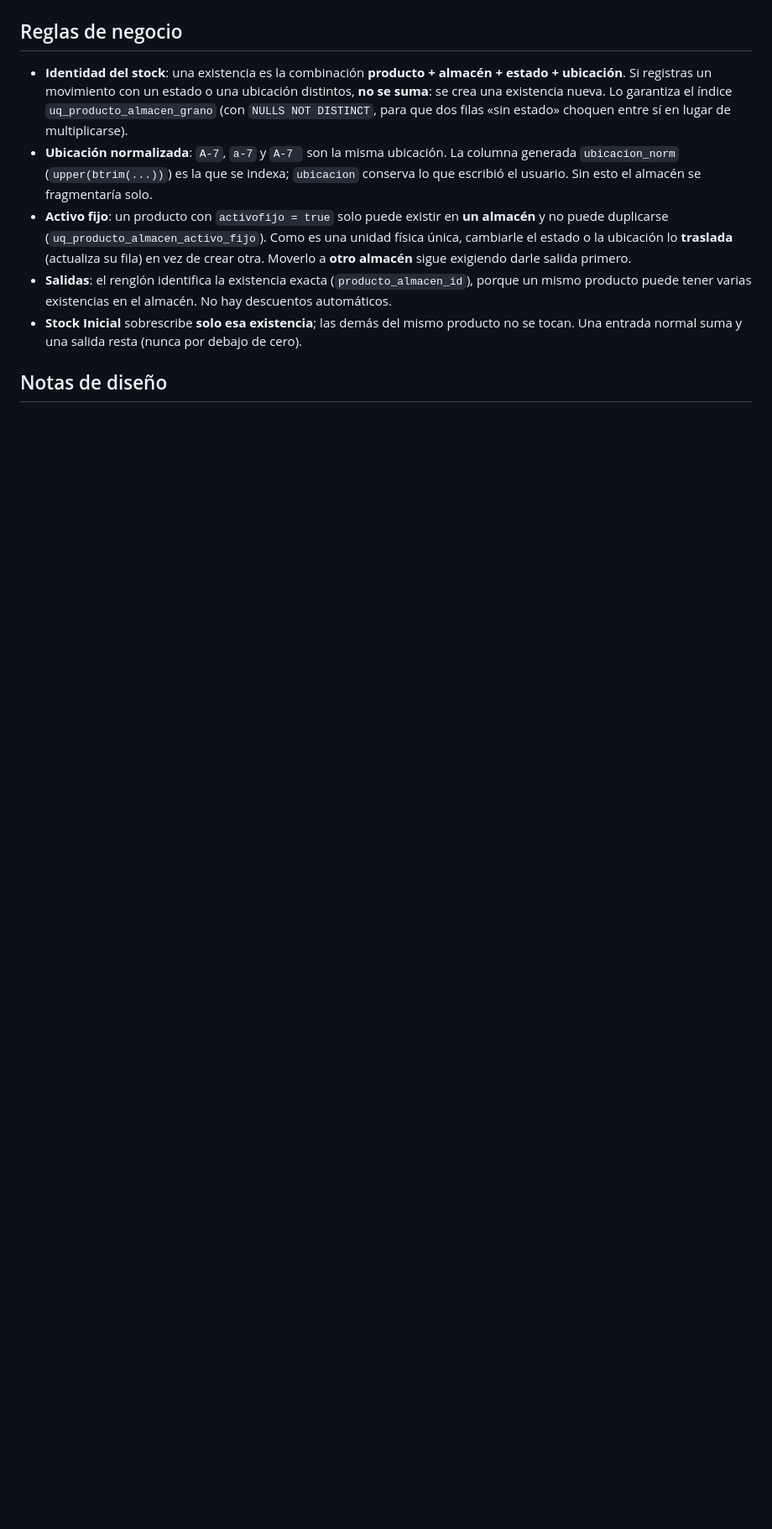
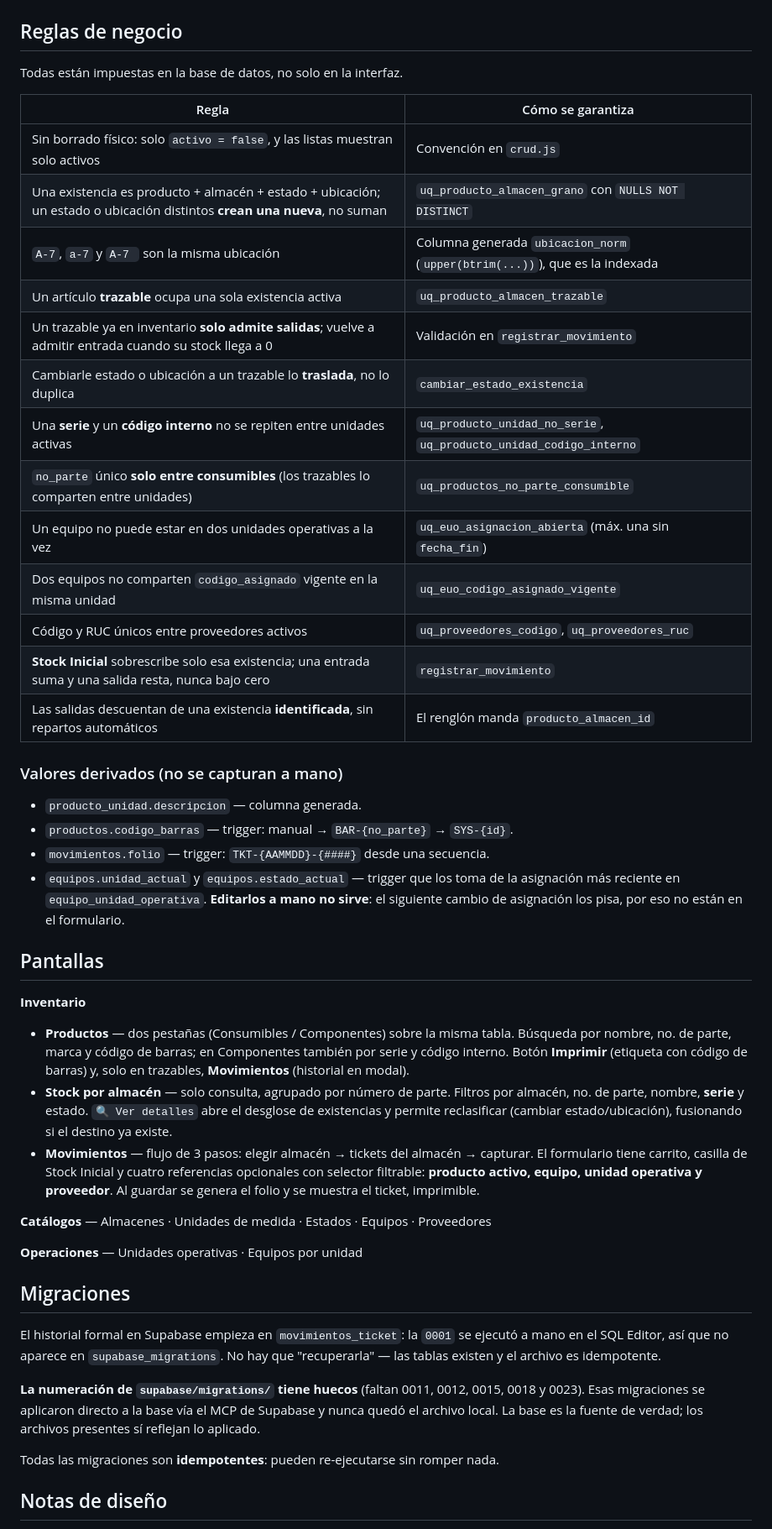
Before and after one commit to marquitos2894/AlmacenProject, a Markdown page: README.md, the part around one of its changes. Shown at 84% size. GitHub-like rendering; blank space fills up the shorter version.

```diff
--- a/README.md
+++ b/README.md
@@ -88,21 +84,63 @@ en **una sola transacción**.
 
 ## Reglas de negocio
 
-- **Identidad del stock**: una existencia es la combinación **producto + almacén + estado + ubicación**.
-  Si registras un movimiento con un estado o una ubicación distintos, **no se suma**: se crea una
-  existencia nueva. Lo garantiza el índice `uq_producto_almacen_grano` (con `NULLS NOT DISTINCT`, para
-  que dos filas «sin estado» choquen entre sí en lugar de multiplicarse).
-- **Ubicación normalizada**: `A-7`, `a-7` y `A-7 ` son la misma ubicación. La columna generada
-  `ubicacion_norm` (`upper(btrim(...))`) es la que se indexa; `ubicacion` conserva lo que escribió
-  el usuario. Sin esto el almacén se fragmentaría solo.
-- **Activo fijo**: un producto con `activofijo = true` solo puede existir en **un almacén** y no puede
-  duplicarse (`uq_producto_almacen_activo_fijo`). Como es una unidad física única, cambiarle el estado
-  o la ubicación lo **traslada** (actualiza su fila) en vez de crear otra. Moverlo a **otro almacén**
-  sigue exigiendo darle salida primero.
-- **Salidas**: el renglón identifica la existencia exacta (`producto_almacen_id`), porque un mismo
-  producto puede tener varias existencias en el almacén. No hay descuentos automáticos.
-- **Stock Inicial** sobrescribe **solo esa existencia**; las demás del mismo producto no se tocan.
-  Una entrada normal suma y una salida resta (nunca por debajo de cero).
+Todas están impuestas en la base de datos, no solo en la interfaz.
+
+| Regla | Cómo se garantiza |
+|---|---|
+| Sin borrado físico: solo `activo = false`, y las listas muestran solo activos | Convención en `crud.js` |
+| Una existencia es producto + almacén + estado + ubicación; un estado o ubicación distintos **crean una nueva**, no suman | `uq_producto_almacen_grano` con `NULLS NOT DISTINCT` |
+| `A-7`, `a-7` y `A-7 ` son la misma ubicación | Columna generada `ubicacion_norm` (`upper(btrim(...))`), que es la indexada |
+| Un artículo **trazable** ocupa una sola existencia activa | `uq_producto_almacen_trazable` |
+| Un trazable ya en inventario **solo admite salidas**; vuelve a admitir entrada cuando su stock llega a 0 | Validación en `registrar_movimiento` |
+| Cambiarle estado o ubicación a un trazable lo **traslada**, no lo duplica | `cambiar_estado_existencia` |
+| Una **serie** y un **código interno** no se repiten entre unidades activas | `uq_producto_unidad_no_serie`, `uq_producto_unidad_codigo_interno` |
+| `no_parte` único **solo entre consumibles** (los trazables lo comparten entre unidades) | `uq_productos_no_parte_consumible` |
+| Un equipo no puede estar en dos unidades operativas a la vez | `uq_euo_asignacion_abierta` (máx. una sin `fecha_fin`) |
+| Dos equipos no comparten `codigo_asignado` vigente en la misma unidad | `uq_euo_codigo_asignado_vigente` |
+| Código y RUC únicos entre proveedores activos | `uq_proveedores_codigo`, `uq_proveedores_ruc` |
+| **Stock Inicial** sobrescribe solo esa existencia; una entrada suma y una salida resta, nunca bajo cero | `registrar_movimiento` |
+| Las salidas descuentan de una existencia **identificada**, sin repartos automáticos | El renglón manda `producto_almacen_id` |
+
+### Valores derivados (no se capturan a mano)
+
+- `producto_unidad.descripcion` — columna generada.
+- `productos.codigo_barras` — trigger: manual → `BAR-{no_parte}` → `SYS-{id}`.
+- `movimientos.folio` — trigger: `TKT-{AAMMDD}-{####}` desde una secuencia.
+- `equipos.unidad_actual` y `equipos.estado_actual` — trigger que los toma de la asignación más
+  reciente en `equipo_unidad_operativa`. **Editarlos a mano no sirve**: el siguiente cambio de
+  asignación los pisa, por eso no están en el formulario.
+
+## Pantallas
+
+**Inventario**
+- **Productos** — dos pestañas (Consumibles / Componentes) sobre la misma tabla. Búsqueda por
+  nombre, no. de parte, marca y código de barras; en Componentes también por serie y código
+  interno. Botón **Imprimir** (etiqueta con código de barras) y, solo en trazables,
+  **Movimientos** (historial en modal).
+- **Stock por almacén** — solo consulta, agrupado por número de parte. Filtros por almacén, no.
+  de parte, nombre, **serie** y estado. `🔍 Ver detalles` abre el desglose de existencias y
+  permite reclasificar (cambiar estado/ubicación), fusionando si el destino ya existe.
+- **Movimientos** — flujo de 3 pasos: elegir almacén → tickets del almacén → capturar.
+  El formulario tiene carrito, casilla de Stock Inicial y cuatro referencias opcionales con
+  selector filtrable: **producto activo, equipo, unidad operativa y proveedor**.
+  Al guardar se genera el folio y se muestra el ticket, imprimible.
+
+**Catálogos** — Almacenes · Unidades de medida · Estados · Equipos · Proveedores
+
+**Operaciones** — Unidades operativas · Equipos por unidad
+
+## Migraciones
+
+El historial formal en Supabase empieza en `movimientos_ticket`: la `0001` se ejecutó a mano en
+el SQL Editor, así que no aparece en `supabase_migrations`. No hay que "recuperarla" — las tablas
+existen y el archivo es idempotente.
+
+**La numeración de `supabase/migrations/` tiene huecos** (faltan 0011, 0012, 0015, 0018 y 0023).
+Esas migraciones se aplicaron directo a la base vía el MCP de Supabase y nunca quedó el archivo
+local. La base es la fuente de verdad; los archivos presentes sí reflejan lo aplicado.
+
+Todas las migraciones son **idempotentes**: pueden re-ejecutarse sin romper nada.
 
 ## Notas de diseño
 
```
Also changed, not shown: other parts of README.md (+78 -64 lines).
